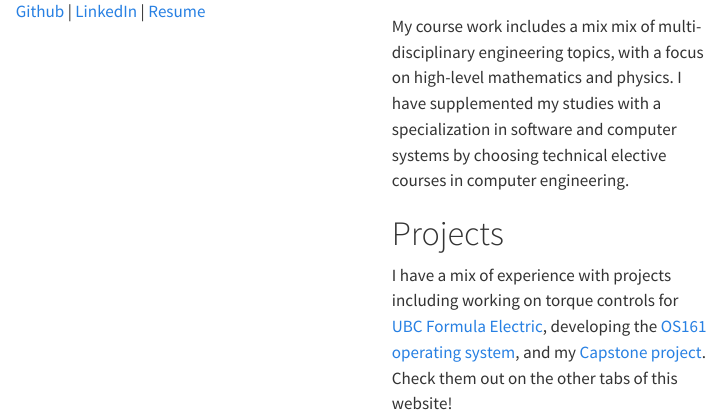
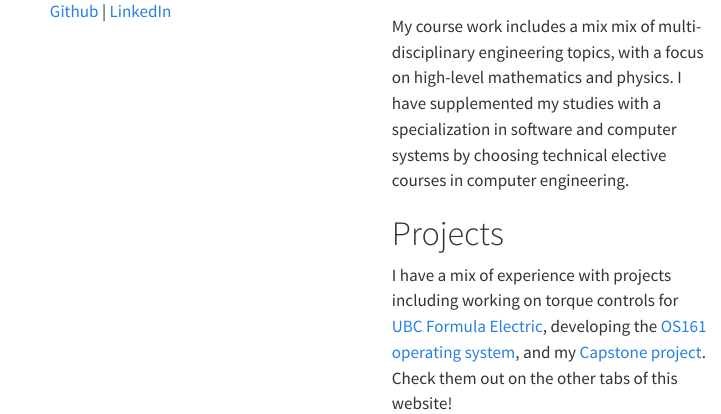
Before and after one commit to 1mackenziekyle/1mackenziekyle.github.io, a Quarto document (index.qmd): the page in a window 1100 px wide, from 270 px down. Rendered offline with R 4.5, knitr and Pandoc in place of Quarto, with nearby package versions; menus at the side of the page are left out.

Commit message:
removed resume

```diff
--- a/index.qmd
+++ b/index.qmd
@@ -17,8 +17,7 @@ I'm Kyle Mackenzie, a fifth-year Engineering Physics student at the University o
 </p>
 
 <p align="center">
- [Github](https://github.com/1mackenziekyle/) | [LinkedIn](https://www.linkedin.com/in/kdmackenzie/) |
- [Resume](./media/resume-kyle-mackenzie.pdf)
+ [Github](https://github.com/1mackenziekyle/) | [LinkedIn](https://www.linkedin.com/in/kdmackenzie/)
 </p>
 
 :::
```
